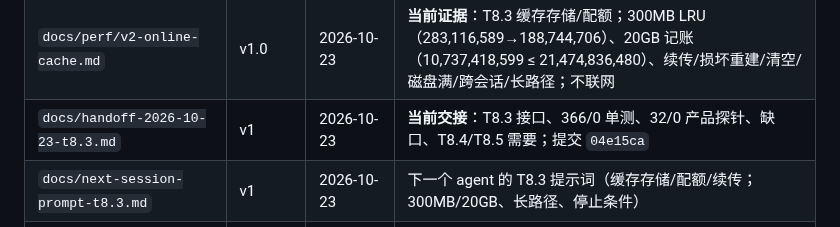
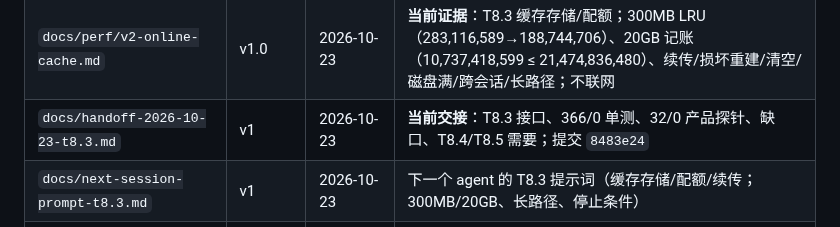
Before and after one commit to HappinessJo/lapian-player, a Markdown page: AGENTS.md, the part around the change. Drawn GitHub-style.

```diff
--- a/AGENTS.md
+++ b/AGENTS.md
@@ -379,7 +379,7 @@
 | `docs/perf/v2-online-http-selfcheck.md` | v1.0 | 2026-10-23 | **当前证据**：T8.2 HTTP 栈自检/凭据/DPAPI/DEC-3/脱敏；门 WinHTTP nav 通过（161–202ms、`cookie_sent=1`） |
 | `docs/handoff-2026-10-23-t8.2.md` | v1 | 2026-10-23 | 历史交接：T8.2 接口、104/0 单测、54/0 产品探针、缺口、T8.3/T8.5 需要；提交 `0f322b0` |
 | `docs/perf/v2-online-cache.md` | v1.0 | 2026-10-23 | **当前证据**：T8.3 缓存存储/配额；300MB LRU（283,116,589→188,744,706）、20GB 记账（10,737,418,599 ≤ 21,474,836,480）、续传/损坏重建/清空/磁盘满/跨会话/长路径；不联网 |
-| `docs/handoff-2026-10-23-t8.3.md` | v1 | 2026-10-23 | **当前交接**：T8.3 接口、366/0 单测、32/0 产品探针、缺口、T8.4/T8.5 需要；提交 `04e15ca` |
+| `docs/handoff-2026-10-23-t8.3.md` | v1 | 2026-10-23 | **当前交接**：T8.3 接口、366/0 单测、32/0 产品探针、缺口、T8.4/T8.5 需要；提交 `8483e24` |
 | `docs/next-session-prompt-t8.3.md` | v1 | 2026-10-23 | 下一个 agent 的 T8.3 提示词（缓存存储/配额/续传；300MB/20GB、长路径、停止条件） |
 | `docs/next-session-prompt-t8.2.md` | v1 | 2026-10-23 | 下一个 agent 的 T8.2 提示词（HTTP 栈自检、SESSDATA/DPAPI、DEC-3、日志脱敏、门/停止条件） |
 
```
Also changed, not shown: docs/handoff-2026-10-23-t8.3.md (+1 -1 lines).
